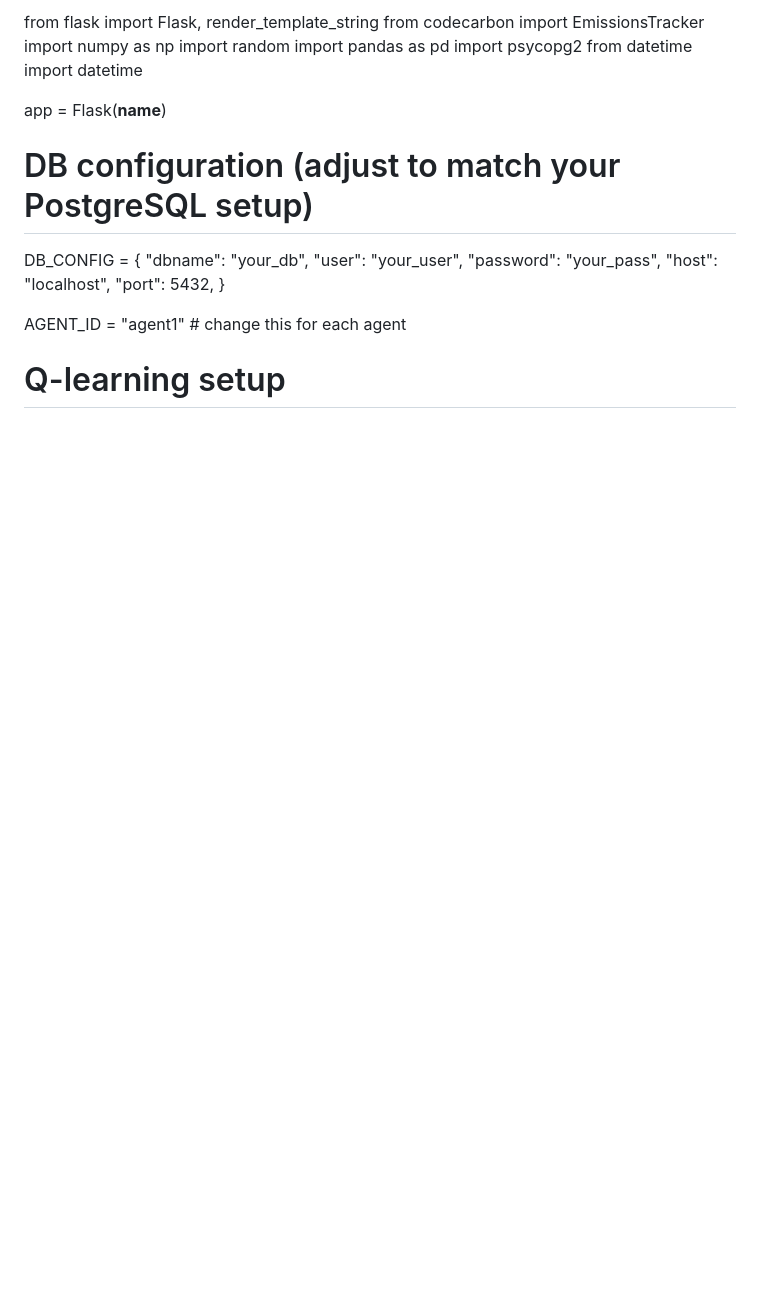
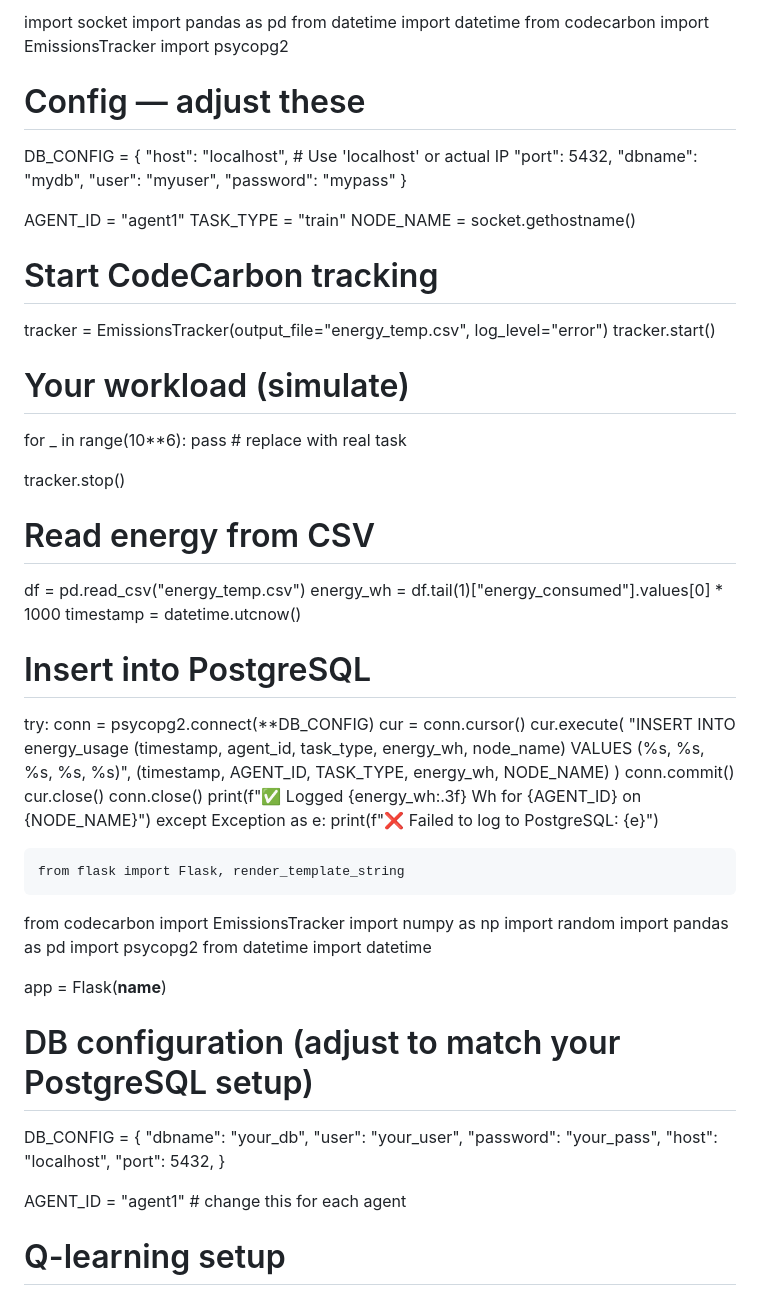
Before and after one commit to naim16031988/news-homepage-main, a Markdown page: README.md, the part around the change. Rendered like a GitHub page; blank space fills up the shorter version.

```diff
--- a/README.md
+++ b/README.md
@@ -1,5 +1,56 @@
 
-from flask import Flask, render_template_string
+import socket
+import pandas as pd
+from datetime import datetime
+from codecarbon import EmissionsTracker
+import psycopg2
+
+# Config — adjust these
+DB_CONFIG = {
+    "host": "localhost",       # Use 'localhost' or actual IP
+    "port": 5432,
+    "dbname": "mydb",
+    "user": "myuser",
+    "password": "mypass"
+}
+
+AGENT_ID = "agent1"
+TASK_TYPE = "train"
+NODE_NAME = socket.gethostname()
+
+# Start CodeCarbon tracking
+tracker = EmissionsTracker(output_file="energy_temp.csv", log_level="error")
+tracker.start()
+
+# Your workload (simulate)
+for _ in range(10**6): pass  # replace with real task
+
+tracker.stop()
+
+# Read energy from CSV
+df = pd.read_csv("energy_temp.csv")
+energy_wh = df.tail(1)["energy_consumed"].values[0] * 1000
+timestamp = datetime.utcnow()
+
+# Insert into PostgreSQL
+try:
+    conn = psycopg2.connect(**DB_CONFIG)
+    cur = conn.cursor()
+    cur.execute(
+        "INSERT INTO energy_usage (timestamp, agent_id, task_type, energy_wh, node_name) VALUES (%s, %s, %s, %s, %s)",
+        (timestamp, AGENT_ID, TASK_TYPE, energy_wh, NODE_NAME)
+    )
+    conn.commit()
+    cur.close()
+    conn.close()
+    print(f"✅ Logged {energy_wh:.3f} Wh for {AGENT_ID} on {NODE_NAME}")
+except Exception as e:
+    print(f"❌ Failed to log to PostgreSQL: {e}")
+
+
+
+
+    from flask import Flask, render_template_string
 from codecarbon import EmissionsTracker
 import numpy as np
 import random
```
